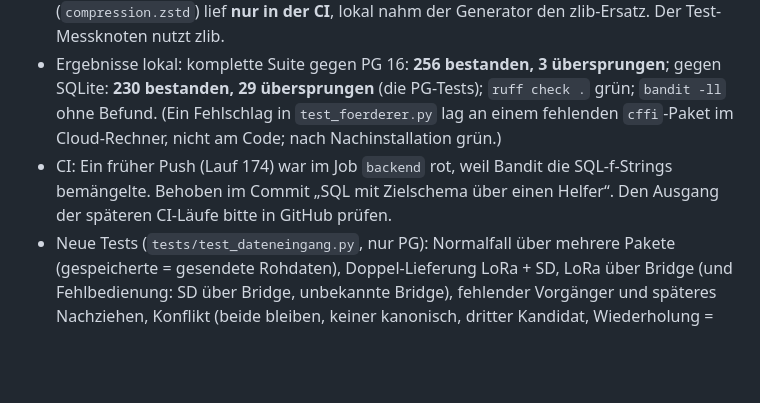
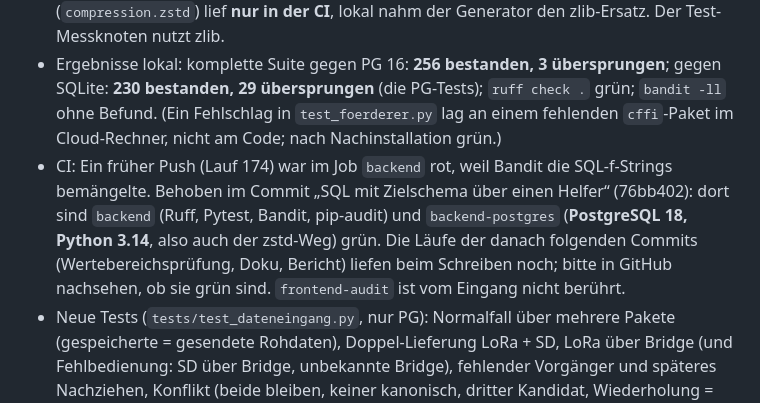
Before and after one commit to starvolution-lgtm/openmyconet, a Markdown page: openmyconet_server/docs/dateneingang_prototyp_bericht.md, the part around the change. Drawn GitHub-style; blank space fills up the shorter version.

Commit message:
Dateneingang: Bericht mit CI-Stand ergaenzt
Co-Authored-By: Claude Opus 5.5 <noreply@anthropic.com>
Claude-Session: https://claude.ai/code/session_01VZrLQcVLBfETrt6kbWS6tq

```diff
--- a/openmyconet_server/docs/dateneingang_prototyp_bericht.md
+++ b/openmyconet_server/docs/dateneingang_prototyp_bericht.md
@@ -77,7 +77,7 @@ Empfehlung: 2 oder 3, Entscheidung zusammen mit dem Lasttest (B14).
 - **PostgreSQL im Cloud-Rechner: 16.13** (Ubuntu-Paket). **PostgreSQL 18 ließ sich nicht installieren**: die Paketquelle apt.postgresql.org war aus dem Cloud-Rechner gesperrt (HTTP 403). Das Schema braucht mindestens PG 15; alle Tests liefen auf 16.13. PG 18 prüft erst die CI (`backend-postgres`, `postgres:18`).
 - Python im Cloud-Rechner 3.11 (CI und Server 3.14). Folge: Der zstd-Weg (`compression.zstd`) lief **nur in der CI**, lokal nahm der Generator den zlib-Ersatz. Der Test-Messknoten nutzt zlib.
 - Ergebnisse lokal: komplette Suite gegen PG 16: **256 bestanden, 3 übersprungen**; gegen SQLite: **230 bestanden, 29 übersprungen** (die PG-Tests); `ruff check .` grün; `bandit -ll` ohne Befund. (Ein Fehlschlag in `test_foerderer.py` lag an einem fehlenden `cffi`-Paket im Cloud-Rechner, nicht am Code; nach Nachinstallation grün.)
-- CI: Ein früher Push (Lauf 174) war im Job `backend` rot, weil Bandit die SQL-f-Strings bemängelte. Behoben im Commit „SQL mit Zielschema über einen Helfer“. Den Ausgang der späteren CI-Läufe bitte in GitHub prüfen.
+- CI: Ein früher Push (Lauf 174) war im Job `backend` rot, weil Bandit die SQL-f-Strings bemängelte. Behoben im Commit „SQL mit Zielschema über einen Helfer“ (76bb402): dort sind `backend` (Ruff, Pytest, Bandit, pip-audit) und `backend-postgres` (**PostgreSQL 18, Python 3.14**, also auch der zstd-Weg) grün. Die Läufe der danach folgenden Commits (Wertebereichsprüfung, Doku, Bericht) liefen beim Schreiben noch; bitte in GitHub nachsehen, ob sie grün sind. `frontend-audit` ist vom Eingang nicht berührt.
 - Neue Tests (`tests/test_dateneingang.py`, nur PG): Normalfall über mehrere Pakete (gespeicherte = gesendete Rohdaten), Doppel-Lieferung LoRa + SD, LoRa über Bridge (und Fehlbedienung: SD über Bridge, unbekannte Bridge), fehlender Vorgänger und späteres Nachziehen, Konflikt (beide bleiben, keiner kanonisch, dritter Kandidat, Wiederholung = DUPLICATE, Nachfolger fällt auf `PREDECESSOR_MISSING`), überlappende Sample-Indizes, falscher Hash (drei Varianten), fremder Kanal und weitere unplausible Pakete (Rate, Zeitraum, doppelte Indizes, Länge, Kompressionsbombe, fremder Lauf, unbekanntes Gerät), unlesbare Pakete, idempotenter Wiederholungsimport über die CLI, zwei gleichzeitige Anlieferungen desselben Pakets (beide warten nachweislich auf die Sperre, Ergebnis ACCEPTED + DUPLICATE), Verdichtung (nur bis zur Lücke, Werte nachgerechnet, nach dem Nachziehen die volle Stunde, zweiter Lauf schreibt nichts, Hinweis bei Verletzung von V1), **Rechte als Rolle `omn`** (ganzer Weg inkl. Konflikt und Verdichtung; Gegenprobe: `payload_hash` ändern, `derived_aggregate` löschen und `sandbox_private` lesen werden verweigert), **Generator-Kompatibilität** (exportierte Generator-Batches ergeben dieselben `batch_hash`, erneuter Import = nur DUPLICATE).
 - Grenze des Rechte-Tests: In der Testinstanz legt die Fixture fehlende Rollen als NOLOGIN an, die Migration setzt dann die echten Spaltenrechte (`biocomm_0001_rechte.sql`), die Grundrechte aus `deploy/biocomm_roles_setup.sql` (Teil A3/A4) stellt die Fixture nach. Die Tabellen gehören dort `postgres`, nicht `omn_owner`. Auf Staging wurde nichts ausprobiert.
 - Durchsatz im Cloud-Rechner (PG 16): 60 Pakete à 60 s bei 250 Hz (1 Stunde Bio + Temperatur, je Paket ca. 25 KB) in **0,4 s** eingelesen, Verdichtung dieser Stunde ca. **1 s**. Kein Lasttest.
```
